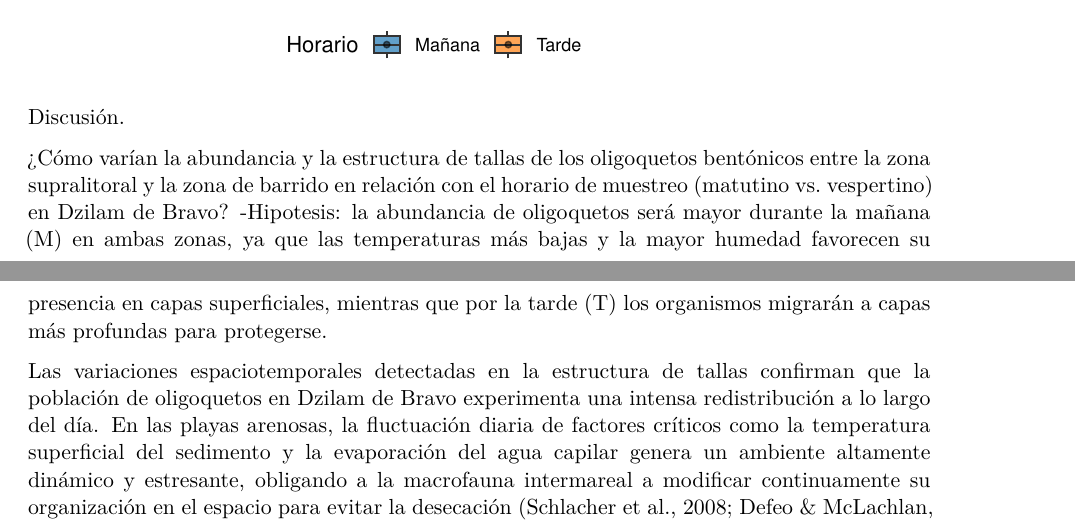
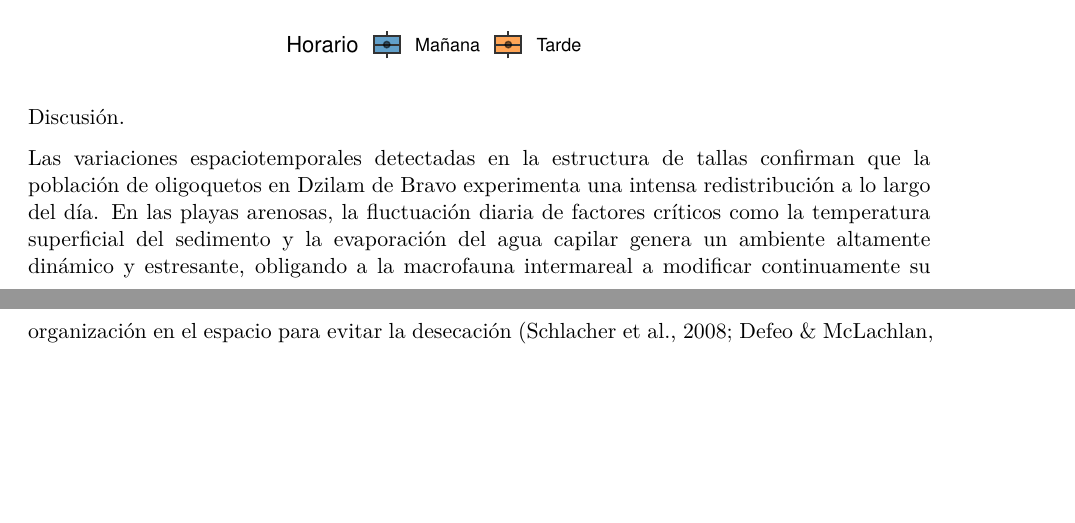
Before and after one commit to Michicam/CampoVI, a Quarto document (Reporte_CampoVl2.qmd): two parts of pages 11 and 12 of 13, joined at a grey line, cut so that both start at the same text, the shorter picture padded with empty space. Rendered offline with R 4.5, knitr and Pandoc in place of Quarto, then LaTeX, with nearby package versions.

Commit message:
Update Reporte_CampoVl2.qmd

```diff
--- a/Reporte_CampoVl2.qmd
+++ b/Reporte_CampoVl2.qmd
@@ -343,8 +343,6 @@ print(grafico_boxplot)
 
 Discusión.
 
-¿Cómo varían la abundancia y la estructura de tallas de los oligoquetos bentónicos entre la zona supralitoral y la zona de barrido en relación con el horario de muestreo (matutino vs. vespertino) en Dzilam de Bravo? -Hipotesis: la abundancia de oligoquetos será mayor durante la mañana (M) en ambas zonas, ya que las temperaturas más bajas y la mayor humedad favorecen su presencia en capas superficiales, mientras que por la tarde (T) los organismos migrarán a capas más profundas para protegerse.
-
 Las variaciones espaciotemporales detectadas en la estructura de tallas confirman que la población de oligoquetos en Dzilam de Bravo experimenta una intensa redistribución a lo largo del día. En las playas arenosas, la fluctuación diaria de factores críticos como la temperatura superficial del sedimento y la evaporación del agua capilar genera un ambiente altamente dinámico y estresante, obligando a la macrofauna intermareal a modificar continuamente su organización en el espacio para evitar la desecación (Schlacher et al., 2008; Defeo & McLachlan, 2025).
 
 La fuerte dominancia de organismos medianos y pequeños en la playa es una característica biológica típica de estos anélidos, asociada a estrategias de reproducción eficientes y a un reclutamiento constante que compensa la alta mortalidad natural sufrida en la franja intermareal (Giere, 2006). Sin embargo, el hecho de que el cambio de horario afecte la estructura de la población de maneras tan opuestas en cada zona de la playa sugiere que el estrés ambiental vespertino activa diferentes mecanismos de respuesta según el sitio y el tamaño corporal de los individuos (Defeo & McLachlan, 2025).
```
